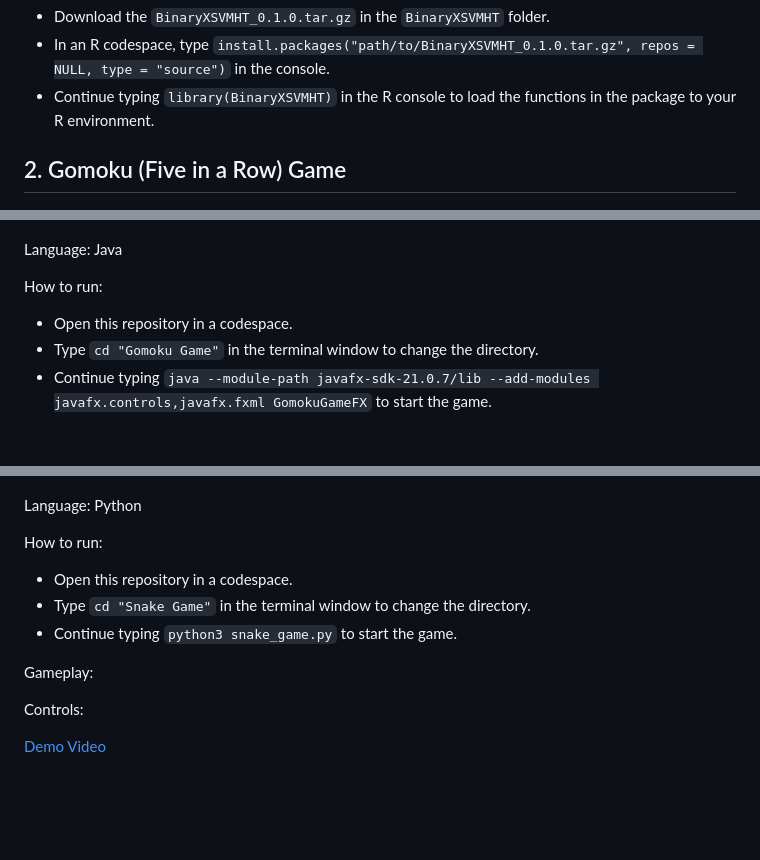
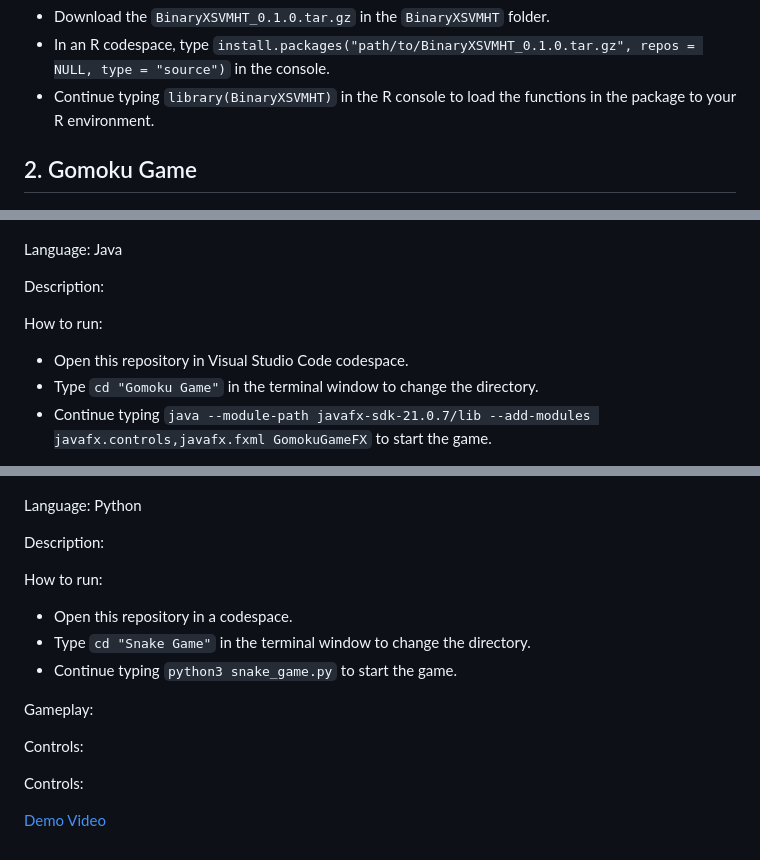
Before and after one commit to Leviathan121005/University-Programming-Portfolio, a Markdown page: README.md, 3 parts joined by grey strips. Drawn GitHub-style; blank space fills up the shorter version.

Commit message:
Small changes in README.md

```diff
--- a/README.md
+++ b/README.md
@@ -11,15 +11,17 @@ How to run:
 - In an R codespace, type `install.packages("path/to/BinaryXSVMHT_0.1.0.tar.gz", repos = NULL, type = "source")` in the console.
 - Continue typing `library(BinaryXSVMHT)` in the R console to load the functions in the package to your R environment.
 
-## 2. Gomoku (Five in a Row) Game
+## 2. Gomoku Game
 <p  align = "center">
   <img alt = "Gomoku Game Preview" src = "/Gomoku Game/Gomoku Game Preview.png" width = "85%">
 </p>
 
 Language: Java
 
+Description:
+
 How to run:
-- Open this repository in a codespace.
+- Open this repository in Visual Studio Code codespace.
 - Type `cd "Gomoku Game"` in the terminal window to change the directory.
 - Continue typing `java --module-path javafx-sdk-21.0.7/lib --add-modules javafx.controls,javafx.fxml GomokuGameFX` to start the game.
 
@@ -52,6 +54,8 @@ How to run:
 
 Language: Python
 
+Description:
+
 How to run:
 - Open this repository in a codespace.
 - Type `cd "Snake Game"` in the terminal window to change the directory.
@@ -61,4 +65,6 @@ Gameplay:
 
 Controls:
 
+Controls:
+
 [Demo Video](https://cuhko365-my.sharepoint.com/:v:/g/personal/123040049_link_cuhk_edu_cn/Ecedo-wTNphJrRHfAywgqEgBktNvXYxGtqFd3vIjHmi8qw?nav=eyJyZWZlcnJhbEluZm8iOnsicmVmZXJyYWxBcHAiOiJPbmVEcml2ZUZvckJ1c2luZXNzIiwicmVmZXJyYWxBcHBQbGF0Zm9ybSI6IldlYiIsInJlZmVycmFsTW9kZSI6InZpZXciLCJyZWZlcnJhbFZpZXciOiJNeUZpbGVzTGlua0NvcHkifX0&e=JrJwzj)
```
